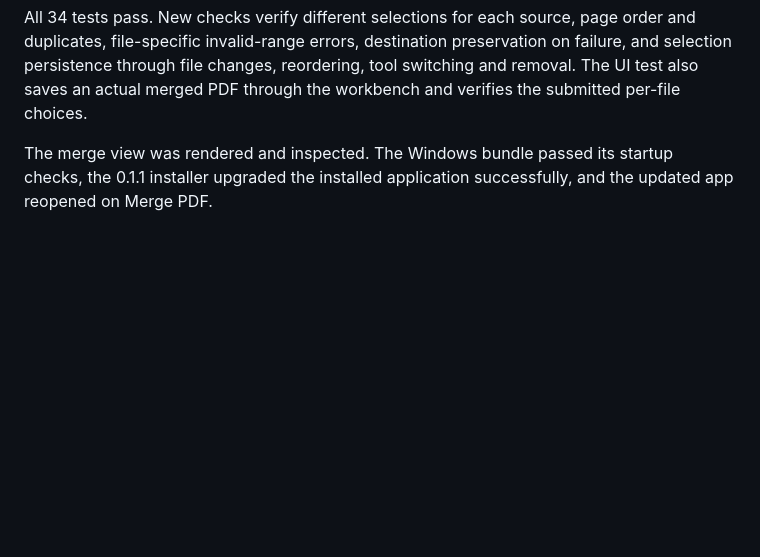
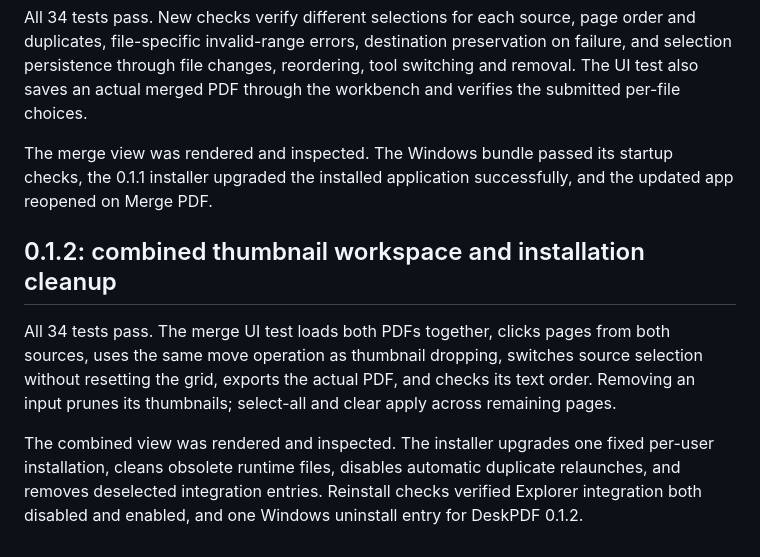
Before and after one commit to pommfritzer/DeskPDFtoolkit, a Markdown page: docs/VALIDATION.md, the part around the change. Rendered like a GitHub page; blank space fills up the shorter version.

```diff
--- a/docs/VALIDATION.md
+++ b/docs/VALIDATION.md
@@ -17,3 +17,9 @@ These checks are not a substitute for testing on clean Windows 10 and Windows 11
 All 34 tests pass. New checks verify different selections for each source, page order and duplicates, file-specific invalid-range errors, destination preservation on failure, and selection persistence through file changes, reordering, tool switching and removal. The UI test also saves an actual merged PDF through the workbench and verifies the submitted per-file choices.
 
 The merge view was rendered and inspected. The Windows bundle passed its startup checks, the 0.1.1 installer upgraded the installed application successfully, and the updated app reopened on Merge PDF.
+
+## 0.1.2: combined thumbnail workspace and installation cleanup
+
+All 34 tests pass. The merge UI test loads both PDFs together, clicks pages from both sources, uses the same move operation as thumbnail dropping, switches source selection without resetting the grid, exports the actual PDF, and checks its text order. Removing an input prunes its thumbnails; select-all and clear apply across remaining pages.
+
+The combined view was rendered and inspected. The installer upgrades one fixed per-user installation, cleans obsolete runtime files, disables automatic duplicate relaunches, and removes deselected integration entries. Reinstall checks verified Explorer integration both disabled and enabled, and one Windows uninstall entry for DeskPDF 0.1.2.
```
Also changed, not shown: README.md (+5 -3 lines), docs/screenshots/merge.png, 8 other files.
